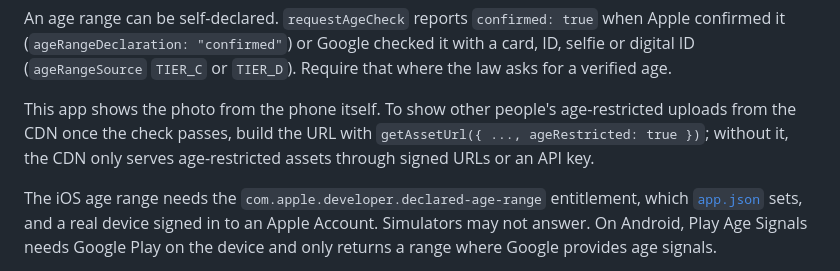
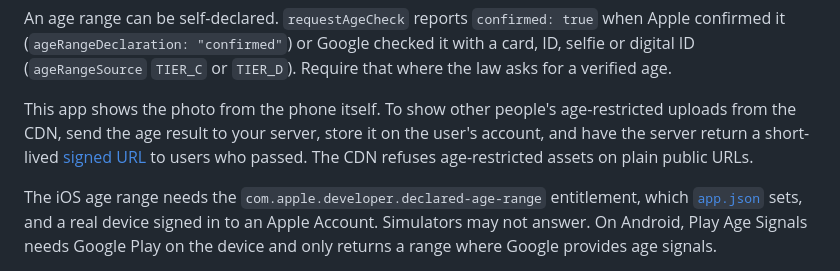
Before and after one commit to CalmLens/sdks, a Markdown page: examples/mobile-uploads-expo/README.md, the part around the change. GitHub-like rendering.

Commit message:
Point the Expo example at signed URLs for other people's age-restricted uploads

```diff
--- a/examples/mobile-uploads-expo/README.md
+++ b/examples/mobile-uploads-expo/README.md
@@ -63,8 +63,9 @@ digital ID (`ageRangeSource` `TIER_C` or `TIER_D`). Require that where the law a
 age.
 
 This app shows the photo from the phone itself. To show other people's age-restricted uploads
-from the CDN once the check passes, build the URL with `getAssetUrl({ ..., ageRestricted: true })`;
-without it, the CDN only serves age-restricted assets through signed URLs or an API key.
+from the CDN, send the age result to your server, store it on the user's account, and have the
+server return a short-lived [signed URL](https://calmlens.com/docs/guides/delivering-assets#signed-urls)
+to users who passed. The CDN refuses age-restricted assets on plain public URLs.
 
 The iOS age range needs the `com.apple.developer.declared-age-range` entitlement, which
 [`app.json`](app.json) sets, and a real device signed in to an Apple Account. Simulators may not
```
